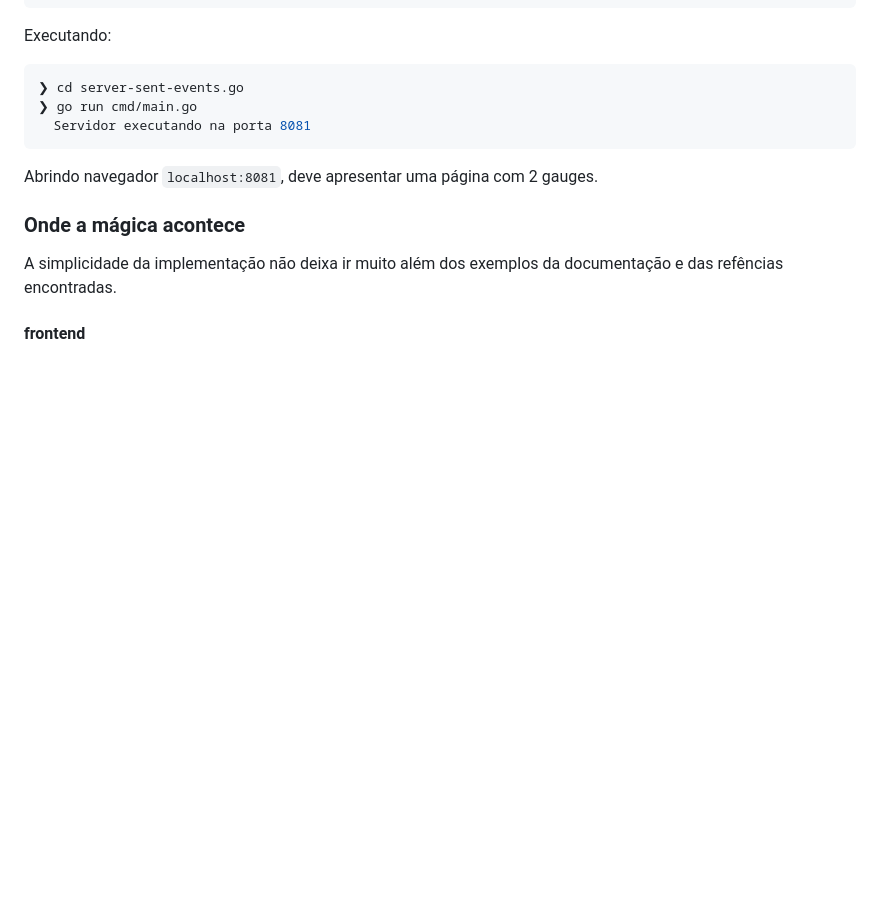
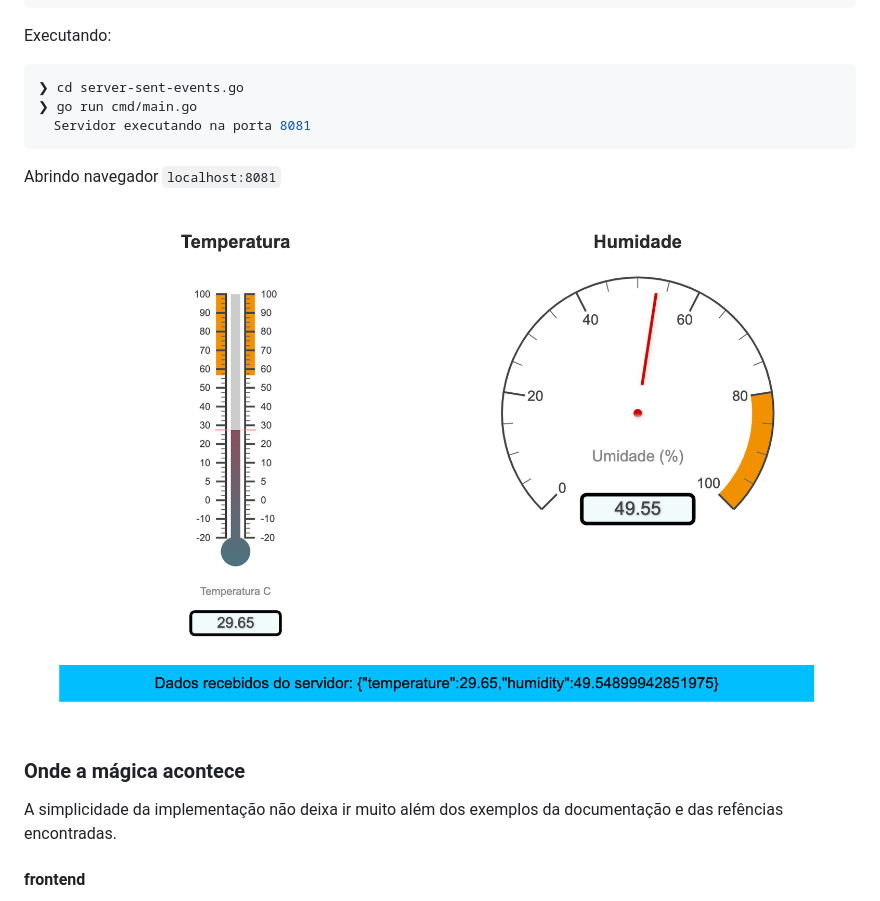
Before and after one commit to pineli/server-sent-events.go, a Markdown page: README.md, the part around the change. Rendered like a GitHub page; pictures changed too: image/sse-dash.png (added); blank space fills up the shorter version.

Commit message:
adicionando imagem

`````diff
--- a/README.md
+++ b/README.md
@@ -32,7 +32,9 @@ Executando:
   Servidor executando na porta 8081
 ````
 
-Abrindo navegador `localhost:8081`, deve apresentar uma página com 2 gauges.
+Abrindo navegador `localhost:8081`
+
+![Dashboard](image/sse-dash.png)
 
 ### Onde a mágica acontece
 
`````
Also changed, not shown: 1 other file.
